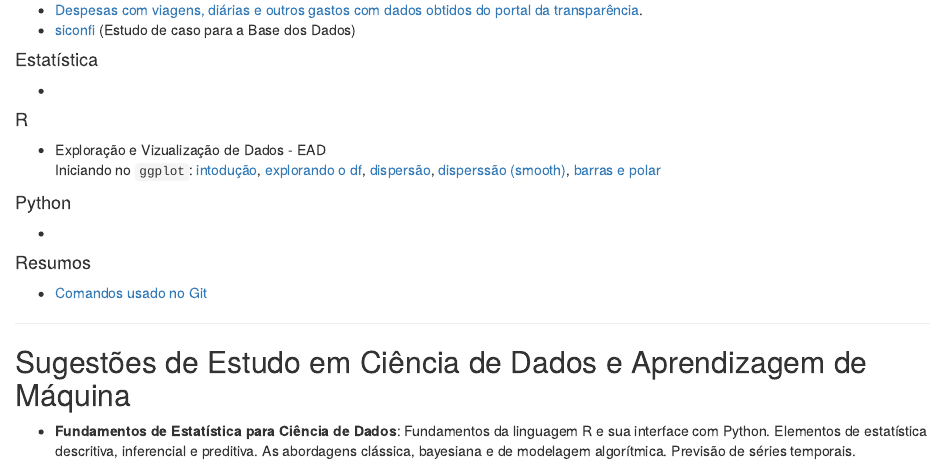
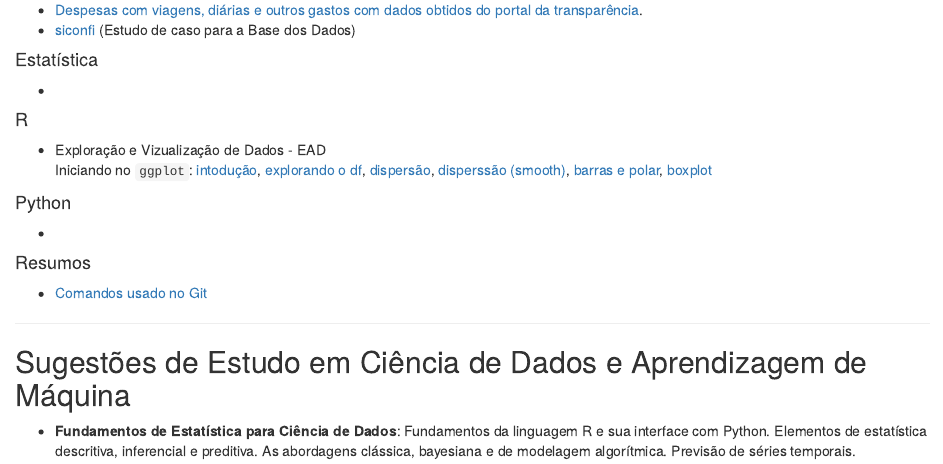
Before and after one commit to fduarte79/portfolio, an R Markdown document (index.Rmd): the page in a window 1100 px wide, from 1070 px down. The pictures show the output file index.html that the author committed with the source, opened offline.

Commit message:
atualizando

```diff
--- a/index.Rmd
+++ b/index.Rmd
@@ -66,7 +66,8 @@ Iniciando no `ggplot`:
 [explorando o df](https://fduarte79.github.io/r/src/aed/ggplot_geom_df.html),
 [dispersão](https://fduarte79.github.io/r/src/aed/ggplot_geom_point.html),
 [disperssão (smooth)](https://fduarte79.github.io/r/src/aed/ggplot_geom_smooth.html),
-[barras e polar](https://fduarte79.github.io/r/src/aed/ggplot_geom_bar.html)
+[barras e polar](https://fduarte79.github.io/r/src/aed/ggplot_geom_bar.html),
+[boxplot](https://fduarte79.github.io/r/src/aed/ggplot_geom_boxplot.html)
 
 #### Python
 
```
Also changed, not shown: index.html.
